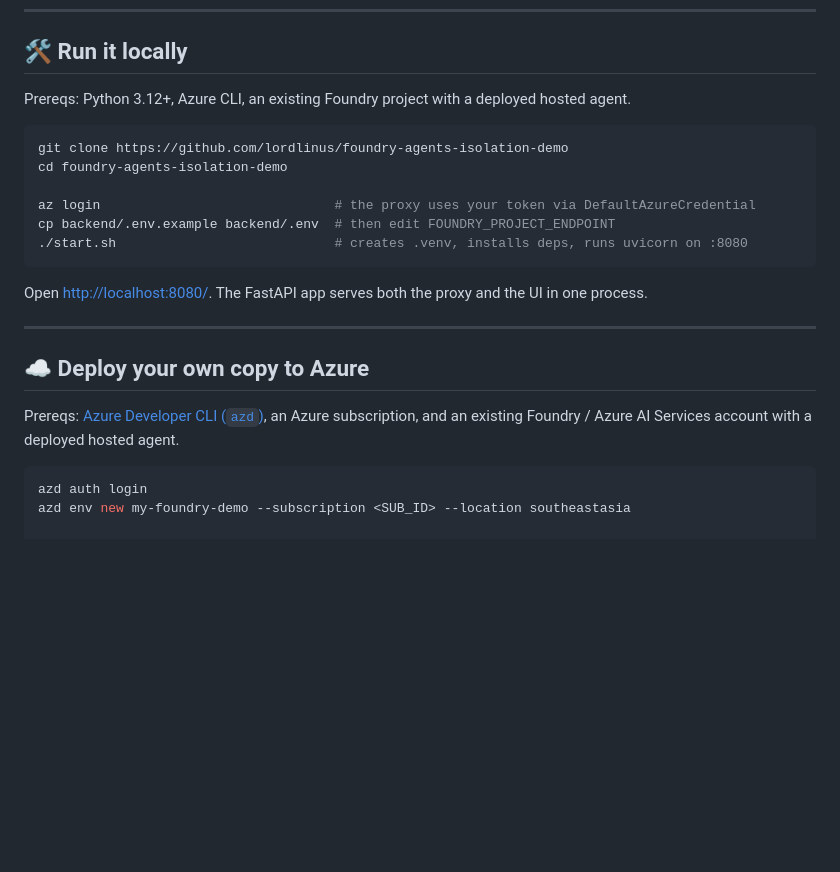
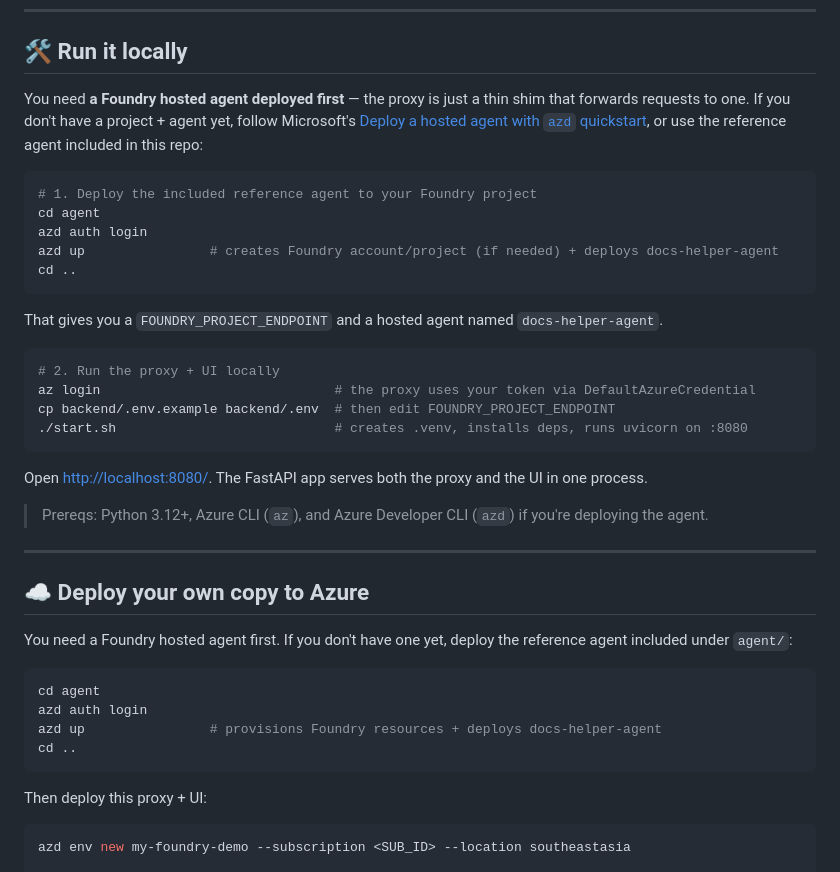
Before and after one commit to lordlinus/foundry-agents-isolation-demo, a Markdown page: README.md, the part around the change. Rendered like a GitHub page; blank space fills up the shorter version.

Commit message:
README: call out 'deploy the Foundry agent first' as step 1 in both local + cloud setup

````diff
--- a/README.md
+++ b/README.md
@@ -116,12 +116,20 @@ It's a shared free demo, so usage per visitor is bounded — if you see a ⛔ me
 
 ## 🛠️ Run it locally
 
-Prereqs: Python 3.12+, Azure CLI, an existing Foundry project with a deployed hosted agent.
+You need **a Foundry hosted agent deployed first** — the proxy is just a thin shim that forwards requests to one. If you don't have a project + agent yet, follow Microsoft's [Deploy a hosted agent with `azd` quickstart](https://learn.microsoft.com/en-us/azure/foundry/agents/how-to/deploy-hosted-agents), or use the reference agent included in this repo:
 
 ```bash
-git clone https://github.com/lordlinus/foundry-agents-isolation-demo
-cd foundry-agents-isolation-demo
+# 1. Deploy the included reference agent to your Foundry project
+cd agent
+azd auth login
+azd up                # creates Foundry account/project (if needed) + deploys docs-helper-agent
+cd ..
+```
 
+That gives you a `FOUNDRY_PROJECT_ENDPOINT` and a hosted agent named `docs-helper-agent`.
+
+```bash
+# 2. Run the proxy + UI locally
 az login                              # the proxy uses your token via DefaultAzureCredential
 cp backend/.env.example backend/.env  # then edit FOUNDRY_PROJECT_ENDPOINT
 ./start.sh                            # creates .venv, installs deps, runs uvicorn on :8080
@@ -129,14 +137,24 @@ cp backend/.env.example backend/.env  # then edit FOUNDRY_PROJECT_ENDPOINT
 
 Open <http://localhost:8080/>. The FastAPI app serves both the proxy and the UI in one process.
 
+> Prereqs: Python 3.12+, Azure CLI (`az`), and Azure Developer CLI (`azd`) if you're deploying the agent.
+
 ---
 
 ## ☁️ Deploy your own copy to Azure
 
-Prereqs: [Azure Developer CLI (`azd`)](https://learn.microsoft.com/azure/developer/azure-developer-cli/install-azd), an Azure subscription, and an existing Foundry / Azure AI Services account with a deployed hosted agent.
+You need a Foundry hosted agent first. If you don't have one yet, deploy the reference agent included under `agent/`:
 
 ```bash
+cd agent
 azd auth login
+azd up                # provisions Foundry resources + deploys docs-helper-agent
+cd ..
+```
+
+Then deploy this proxy + UI:
+
+```bash
 azd env new my-foundry-demo --subscription <SUB_ID> --location southeastasia
 
 azd env set FOUNDRY_ACCOUNT_RESOURCE_ID "/subscriptions/<SUB>/resourceGroups/<RG>/providers/Microsoft.CognitiveServices/accounts/<NAME>"
````
